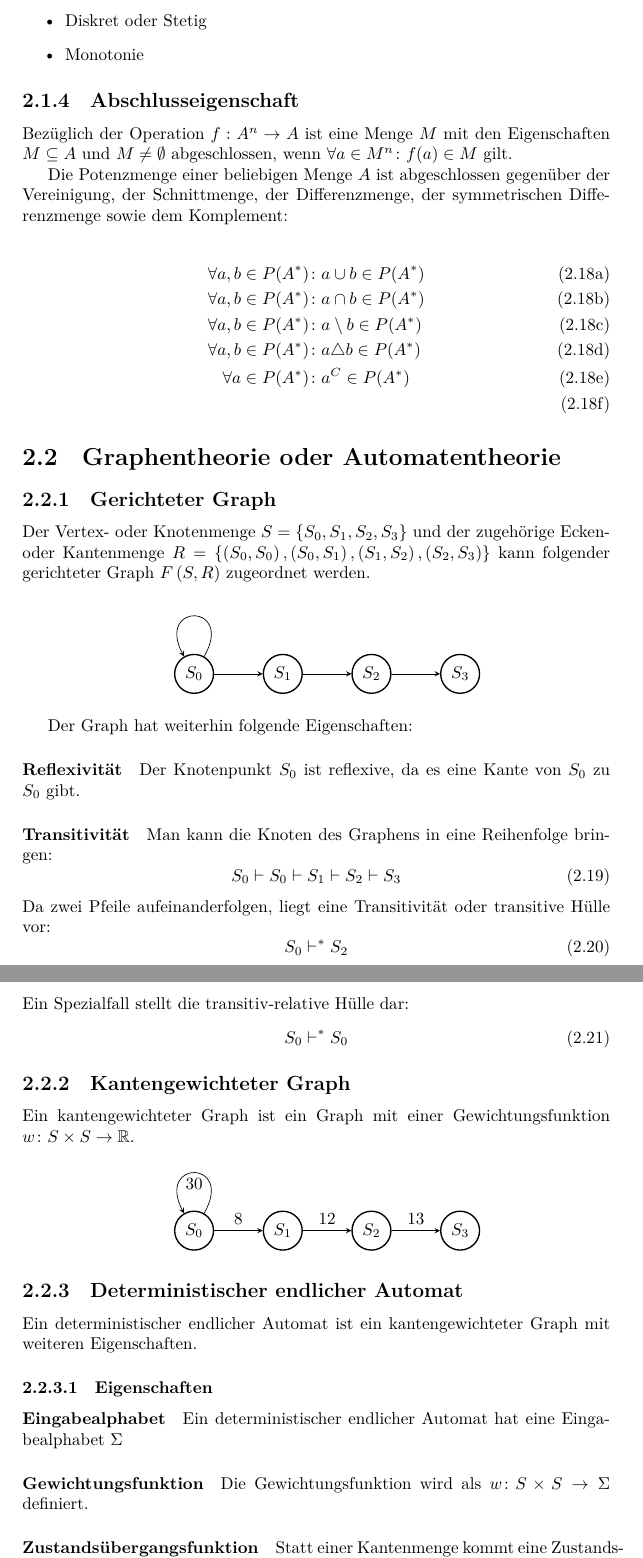
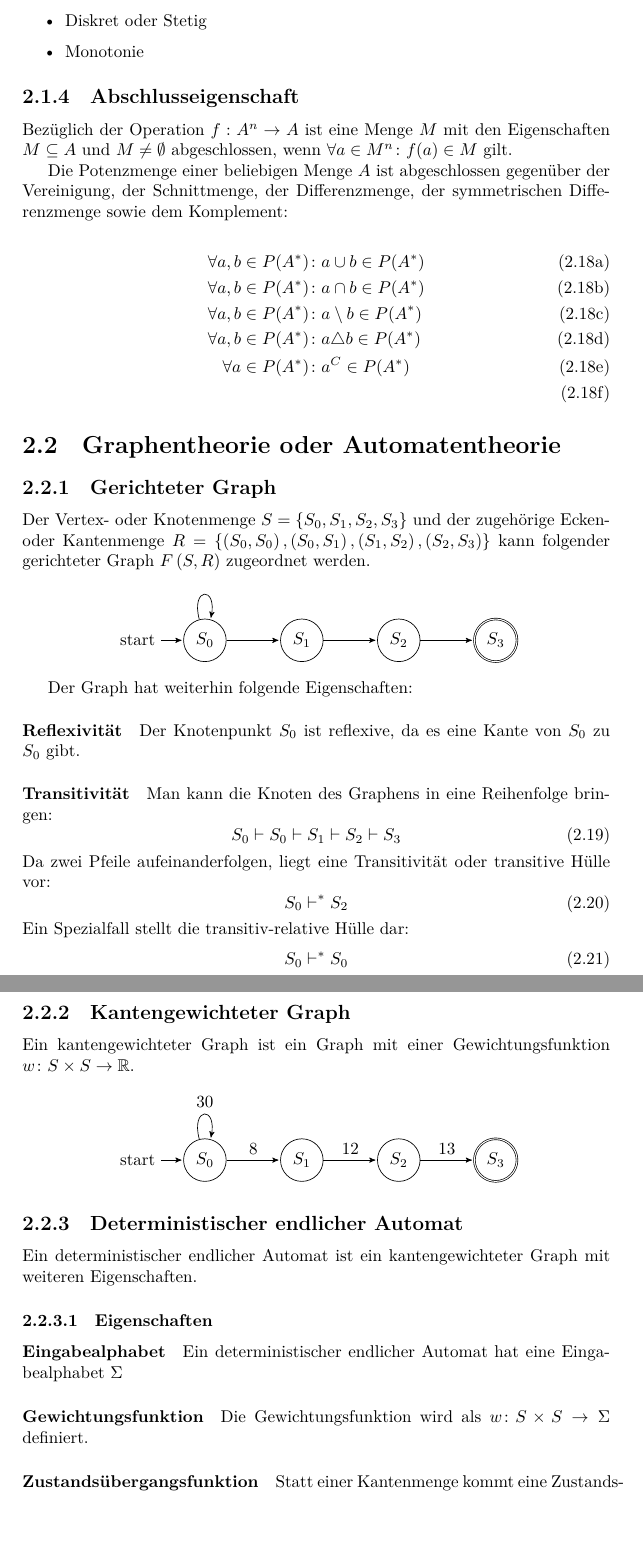
Before and after one commit to TexNAK/StudyReference, a LaTeX document (src/main.tex, which reads src/DiskreteMathematik/FormaleGrundlagen.tex): two parts of pages 20 and 21 of 65, joined at a grey line, cut so that both start at the same text, the shorter picture padded with empty space. Compiled offline with XeLaTeX.

Commit message:
Use automata library

```diff
--- a/src/DiskreteMathematik/FormaleGrundlagen.tex
+++ b/src/DiskreteMathematik/FormaleGrundlagen.tex
@@ -258,16 +258,16 @@
             Der Vertex- oder Knotenmenge $S = \{S_0, S_1, S_2, S_3\}$ und der zugehörige Ecken- oder Kantenmenge $R = \{\left(S_0, S_0\right), \left(S_0, S_1\right), \left(S_1, S_2\right), \left(S_2, S_3\right)\}$ kann folgender gerichteter Graph $F\left(S, R\right)$ zugeordnet werden.
 
             \begin{center}
-                \begin{tikzpicture}[xscale=10, yscale=10,>=stealth]
-                    \tikzstyle{v}=[circle, minimum size=1mm,draw,thick]
-                    \node[v] (A) {$S_0$};
-                    \node[v] (B) [right=of A] {$S_1$};
-                    \node[v] (C) [right=of B] {$S_2$};
-                    \node[v] (D) [right=of C] {$S_3$};
-                    \draw [->] (A) to [out=60,in=120,looseness=8] (A);
-                    \draw [->] (A) to (B);
-                    \draw [->] (B) to (C);
-                    \draw [->] (C) to (D);
+                \begin{tikzpicture}[>=stealth',shorten >=1pt,auto, scale = 1, transform shape, node distance=2 cm]
+                    \node[initial,state] (A) {$S_0$};
+                    \node[state] (B) [right of=A] {$S_1$};
+                    \node[state] (C) [right of=B] {$S_2$};
+                    \node[state,accepting] (D) [right of=C] {$S_3$};
+
+                    \path[->] (A) edge [loop above] node [align=center] {} (A)
+                              (A) edge []           node [align=center] {} (B)
+                              (B) edge []           node [align=center] {} (C)
+                              (C) edge []           node [align=center] {} (D);
                 \end{tikzpicture}
             \end{center}
 
@@ -294,22 +294,21 @@
             Ein kantengewichteter Graph ist ein Graph mit einer Gewichtungsfunktion $w\colon S \times S \rightarrow \mathbb{R}$.
 
             \begin{center}
-                \begin{tikzpicture}[xscale=10, yscale=10,>=stealth, auto]
+                \begin{tikzpicture}[>=stealth',shorten >=1pt,auto,node distance=2 cm, scale = 1, transform shape]
+                    \node[initial,state] (A) {$S_0$};
+                    \node[state] (B) [right of=A] {$S_1$};
+                    \node[state] (C) [right of=B] {$S_2$};
+                    \node[state,accepting] (D) [right of=C] {$S_3$};
 
-                    \tikzstyle{v}=[circle, minimum size=1mm,draw,thick]
-                    \node[v] (A) {$S_0$};
-                    \node[v] (B) [right=of A] {$S_1$};
-                    \node[v] (C) [right=of B] {$S_2$};
-                    \node[v] (D) [right=of C] {$S_3$};
-                    \draw [->] (A) to [out=60,in=120,looseness=8] node {30} (A);
-                    \draw [->] (A) to node {$8$} (B);
-                    \draw [->] (B) to node {$12$} (C);
-                    \draw [->] (C) to node {$13$} (D);
+                    \path[->] (A) edge [loop above] node [align=center] {$30$} (A)
+                              (A) edge [above]       node [align=center] {$8$} (B)
+                              (B) edge [above]       node [align=center] {$12$} (C)
+                              (C) edge [above]       node [align=center] {$13$} (D);
                 \end{tikzpicture}
             \end{center}
 
         \subsection[DEA]{Deterministischer endlicher Automat}
-        \label{section:DiskreteMathematik:FormaleGrundlagen:DEA}
+            \label{section:DiskreteMathematik:FormaleGrundlagen:DEA}
             Ein deterministischer endlicher Automat ist ein kantengewichteter Graph mit weiteren Eigenschaften.
 
             \subsubsection{Eigenschaften}
--- a/src/main.tex
+++ b/src/main.tex
@@ -18,7 +18,7 @@
 \usepackage{hyperref}
 
 
-\usetikzlibrary{positioning}
+\usetikzlibrary{automata,arrows}
 
 % Title page
 \title{Angewandte Informatik \\
```
